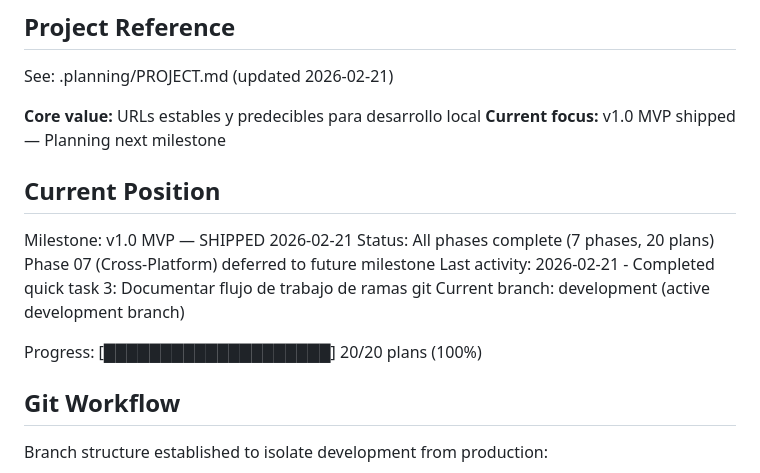
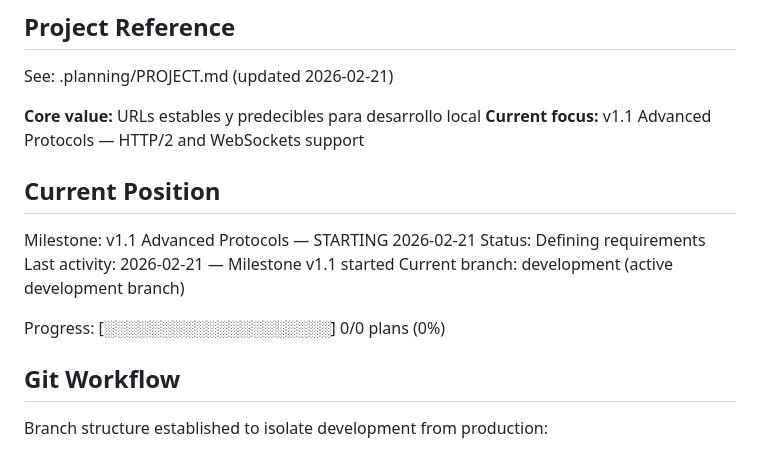
Before and after one commit to SergioTenza/portless-dotnet, a Markdown page: .planning/STATE.md, the part around the change. Rendered like a GitHub page.

```diff
--- a/.planning/STATE.md
+++ b/.planning/STATE.md
@@ -5,17 +5,16 @@
 See: .planning/PROJECT.md (updated 2026-02-21)
 
 **Core value:** URLs estables y predecibles para desarrollo local
-**Current focus:** v1.0 MVP shipped — Planning next milestone
+**Current focus:** v1.1 Advanced Protocols — HTTP/2 and WebSockets support
 
 ## Current Position
 
-Milestone: v1.0 MVP — SHIPPED 2026-02-21
-Status: All phases complete (7 phases, 20 plans)
-Phase 07 (Cross-Platform) deferred to future milestone
-Last activity: 2026-02-21 - Completed quick task 3: Documentar flujo de trabajo de ramas git
+Milestone: v1.1 Advanced Protocols — STARTING 2026-02-21
+Status: Defining requirements
+Last activity: 2026-02-21 — Milestone v1.1 started
 Current branch: development (active development branch)
 
-Progress: [████████████████████] 20/20 plans (100%)
+Progress: [░░░░░░░░░░░░░░░░░░░░] 0/0 plans (0%)
 
 ## Git Workflow
 
```
Also changed, not shown: .planning/PROJECT.md (+18 -5 lines).
